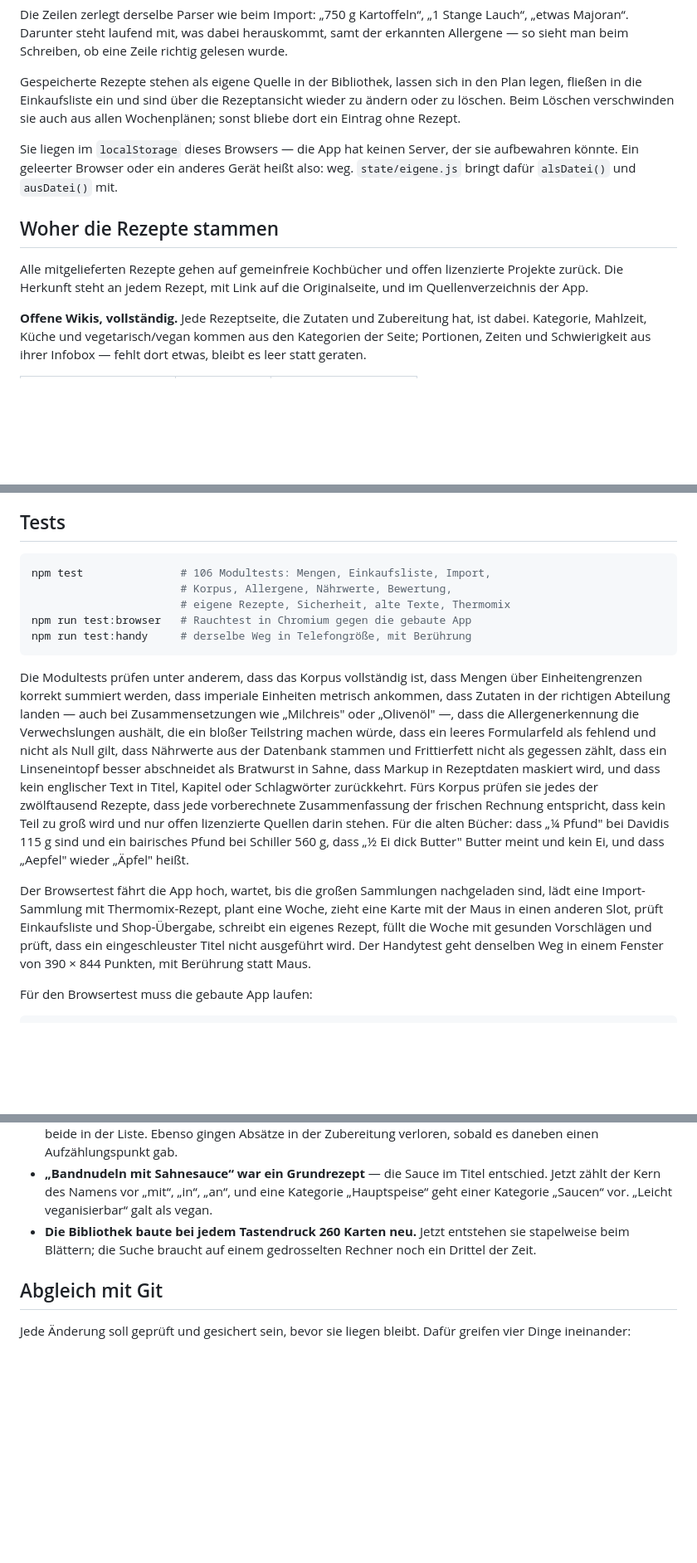
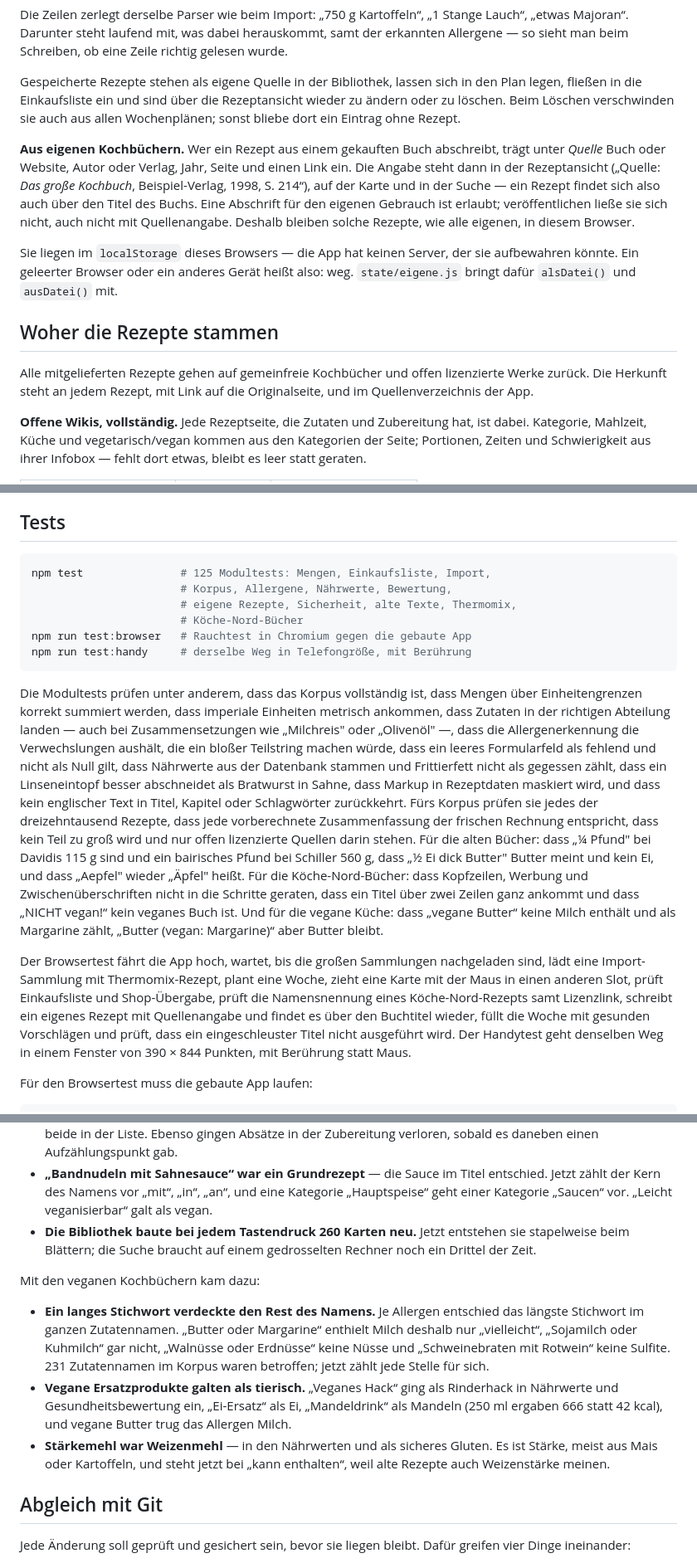
Before and after one commit to Grokhnarsh/Kochbuch, a Markdown page: README.md, 3 parts joined by grey strips. Shown at 83% size. Rendered like a GitHub page; blank space fills up the shorter version.

````diff
--- a/README.md
+++ b/README.md
@@ -185,6 +202,15 @@ in den Plan legen, fließen in die Einkaufsliste ein und sind über die
 Rezeptansicht wieder zu ändern oder zu löschen. Beim Löschen verschwinden sie
 auch aus allen Wochenplänen; sonst bliebe dort ein Eintrag ohne Rezept.
 
+**Aus eigenen Kochbüchern.** Wer ein Rezept aus einem gekauften Buch
+abschreibt, trägt unter *Quelle* Buch oder Website, Autor oder Verlag, Jahr,
+Seite und einen Link ein. Die Angabe steht dann in der Rezeptansicht
+(„Quelle: *Das große Kochbuch*, Beispiel-Verlag, 1998, S. 214“), auf der
+Karte und in der Suche — ein Rezept findet sich also auch über den Titel des
+Buchs. Eine Abschrift für den eigenen Gebrauch ist erlaubt; veröffentlichen
+ließe sie sich nicht, auch nicht mit Quellenangabe. Deshalb bleiben solche
+Rezepte, wie alle eigenen, in diesem Browser.
+
 Sie liegen im `localStorage` dieses Browsers — die App hat keinen Server, der
 sie aufbewahren könnte. Ein geleerter Browser oder ein anderes Gerät heißt
 also: weg. `state/eigene.js` bringt dafür `alsDatei()` und `ausDatei()` mit.
@@ -192,7 +218,7 @@ also: weg. `state/eigene.js` bringt dafür `alsDatei()` und `ausDatei()` mit.
 ## Woher die Rezepte stammen
 
 Alle mitgelieferten Rezepte gehen auf gemeinfreie Kochbücher und offen
-lizenzierte Projekte zurück. Die Herkunft steht an jedem Rezept, mit Link auf
+lizenzierte Werke zurück. Die Herkunft steht an jedem Rezept, mit Link auf
 die Originalseite, und im Quellenverzeichnis der App.
 
 **Offene Wikis, vollständig.** Jede Rezeptseite, die Zutaten und Zubereitung
@@ -417,9 +467,10 @@ als Markup ausgeführt werden.
 ## Tests
 
 ```bash
-npm test               # 106 Modultests: Mengen, Einkaufsliste, Import,
+npm test               # 125 Modultests: Mengen, Einkaufsliste, Import,
                        # Korpus, Allergene, Nährwerte, Bewertung,
-                       # eigene Rezepte, Sicherheit, alte Texte, Thermomix
+                       # eigene Rezepte, Sicherheit, alte Texte, Thermomix,
+                       # Köche-Nord-Bücher
 npm run test:browser   # Rauchtest in Chromium gegen die gebaute App
 npm run test:handy     # derselbe Weg in Telefongröße, mit Berührung
 ```
@@ -433,17 +484,24 @@ leeres Formularfeld als fehlend und nicht als Null gilt, dass Nährwerte aus
 der Datenbank stammen und Frittierfett nicht als gegessen zählt, dass ein
 Linseneintopf besser abschneidet als Bratwurst in Sahne, dass Markup in
 Rezeptdaten maskiert wird, und dass kein englischer Text in Titel, Kapitel
-oder Schlagwörter zurückkehrt. Fürs Korpus prüfen sie jedes der zwölftausend
+oder Schlagwörter zurückkehrt. Fürs Korpus prüfen sie jedes der dreizehntausend
 Rezepte, dass jede vorberechnete Zusammenfassung der frischen Rechnung
 entspricht, dass kein Teil zu groß wird und nur offen lizenzierte Quellen
 darin stehen. Für die alten Bücher: dass „¼ Pfund" bei Davidis 115 g sind und
 ein bairisches Pfund bei Schiller 560 g, dass „½ Ei dick Butter" Butter meint
-und kein Ei, und dass „Aepfel" wieder „Äpfel" heißt.
+und kein Ei, und dass „Aepfel" wieder „Äpfel" heißt. Für die Köche-Nord-Bücher:
+dass Kopfzeilen, Werbung und Zwischenüberschriften nicht in die Schritte
+geraten, dass ein Titel über zwei Zeilen ganz ankommt und dass „NICHT vegan!“
+kein veganes Buch ist. Und für die vegane Küche: dass „vegane Butter“ keine
+Milch enthält und als Margarine zählt, „Butter (vegan: Margarine)“ aber
+Butter bleibt.
 
 Der Browsertest fährt die App hoch, wartet, bis die großen Sammlungen
 nachgeladen sind, lädt eine Import-Sammlung mit Thermomix-Rezept, plant eine
 Woche, zieht eine Karte mit der Maus in einen anderen Slot, prüft
-Einkaufsliste und Shop-Übergabe, schreibt ein eigenes Rezept, füllt die Woche
+Einkaufsliste und Shop-Übergabe, prüft die Namensnennung eines
+Köche-Nord-Rezepts samt Lizenzlink, schreibt ein eigenes Rezept mit
+Quellenangabe und findet es über den Buchtitel wieder, füllt die Woche
 mit gesunden Vorschlägen und prüft, dass ein eingeschleuster Titel nicht
 ausgeführt wird. Der Handytest geht denselben Weg in einem Fenster
 von 390 × 844 Punkten, mit Berührung statt Maus.
@@ -510,6 +568,22 @@ Beim Ausbau auf das ganze Korpus kam dazu:
   entstehen sie stapelweise beim Blättern; die Suche braucht auf einem
   gedrosselten Rechner noch ein Drittel der Zeit.
 
+Mit den veganen Kochbüchern kam dazu:
+
+- **Ein langes Stichwort verdeckte den Rest des Namens.** Je Allergen
+  entschied das längste Stichwort im ganzen Zutatennamen. „Butter oder
+  Margarine“ enthielt Milch deshalb nur „vielleicht“, „Sojamilch oder
+  Kuhmilch“ gar nicht, „Walnüsse oder Erdnüsse“ keine Nüsse und
+  „Schweinebraten mit Rotwein“ keine Sulfite. 231 Zutatennamen im
+  Korpus waren betroffen; jetzt zählt jede Stelle für sich.
+- **Vegane Ersatzprodukte galten als tierisch.** „Veganes Hack“ ging als
+  Rinderhack in Nährwerte und Gesundheitsbewertung ein, „Ei-Ersatz“ als Ei,
+  „Mandeldrink“ als Mandeln (250 ml ergaben 666 statt 42 kcal), und vegane
+  Butter trug das Allergen Milch.
+- **Stärkemehl war Weizenmehl** — in den Nährwerten und als sicheres Gluten.
+  Es ist Stärke, meist aus Mais oder Kartoffeln, und steht jetzt bei „kann
+  enthalten“, weil alte Rezepte auch Weizenstärke meinen.
+
 ## Abgleich mit Git
 
 Jede Änderung soll geprüft und gesichert sein, bevor sie liegen bleibt.
````
Also changed, not shown: other parts of README.md (+50 -9 lines).
